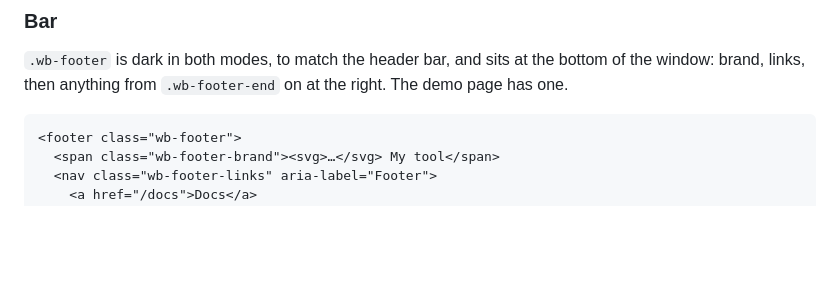
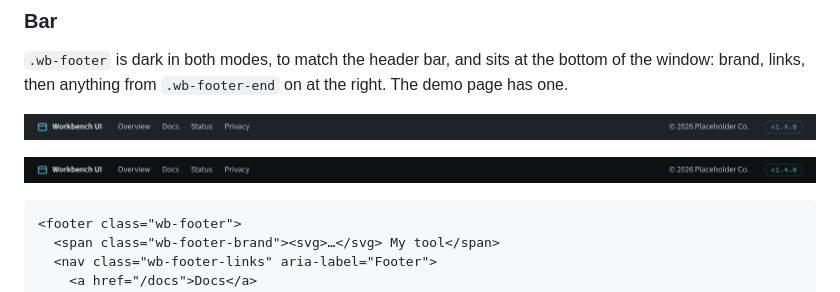
Before and after one commit to MartynKeigher/workbench-ui, a Markdown page: README.md, the part around the change. GitHub-like rendering; pictures changed too: docs/screenshot-footer-bar-dark.png (added), docs/screenshot-footer-bar-light.png (added); blank space fills up the shorter version.

````diff
--- a/README.md
+++ b/README.md
@@ -477,6 +477,10 @@ icon is yours; mark it `aria-hidden="true"`.
 `.wb-footer` is dark in both modes, to match the header bar, and sits at the bottom of the
 window: brand, links, then anything from `.wb-footer-end` on at the right. The demo page has one.
 
+![The footer bar in light mode: dark like the header bar, with the brand and four links on the left, and a copyright line and a version badge on the right](docs/screenshot-footer-bar-light.png)
+
+![The same footer bar in dark mode](docs/screenshot-footer-bar-dark.png)
+
 ```html
 <footer class="wb-footer">
   <span class="wb-footer-brand"><svg>…</svg> My tool</span>
````
Also changed, not shown: 1 other file.
